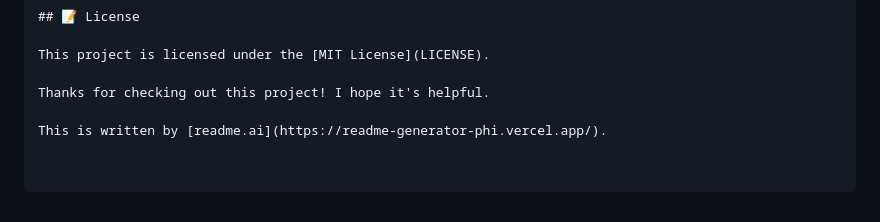
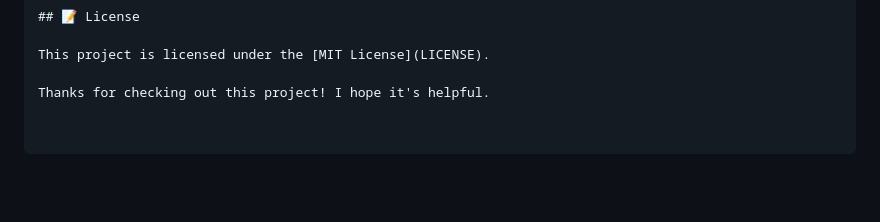
Before and after one commit to roshirsn/Medical-AI-Chatbot, a Markdown page: README.md, the part around the change. Drawn GitHub-style; blank space fills up the shorter version.

```diff
--- a/README.md
+++ b/README.md
@@ -153,5 +153,3 @@ Contributions are welcome! Please follow these steps:
 This project is licensed under the [MIT License](LICENSE).
 
 Thanks for checking out this project! I hope it's helpful.
-
-This is written by [readme.ai](https://readme-generator-phi.vercel.app/).
```
